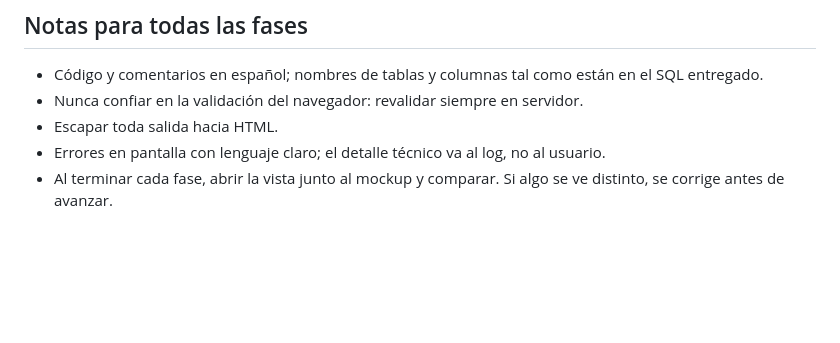
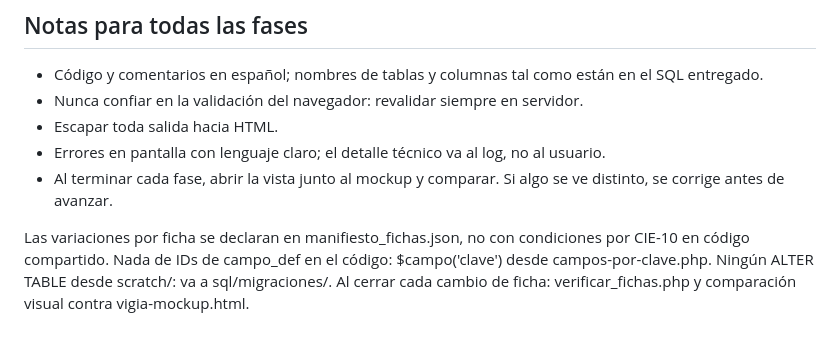
Before and after one commit to xZhask/AppVigia, a Markdown page: PLAN_CLAUDE_CODE.md, the part around the change. Rendered like a GitHub page; blank space fills up the shorter version.

Commit message:
Documentar principios de esta sesion en PLAN_CLAUDE_CODE.md
Agregado por el usuario fuera de Claude Code: variaciones por ficha se
declaran en el manifiesto (no por CIE-10 en codigo compartido), nada
de IDs de campo_def en el codigo (clave via campos-por-clave.php),
ningun ALTER TABLE fuera de sql/migraciones/, y verificar_fichas.php +
comparacion visual al cerrar cada cambio de ficha.

```diff
--- a/PLAN_CLAUDE_CODE.md
+++ b/PLAN_CLAUDE_CODE.md
@@ -263,3 +263,8 @@ con mensajes claros, y las filas correctas quedan importadas.
   usuario.
 - Al terminar cada fase, abrir la vista junto al mockup y comparar. Si algo se
   ve distinto, se corrige antes de avanzar.
+
+Las variaciones por ficha se declaran en manifiesto_fichas.json, no con condiciones por CIE-10 en código compartido.
+Nada de IDs de campo_def en el código: $campo('clave') desde campos-por-clave.php.
+Ningún ALTER TABLE desde scratch/: va a sql/migraciones/.
+Al cerrar cada cambio de ficha: verificar_fichas.php y comparación visual contra vigia-mockup.html.
```
